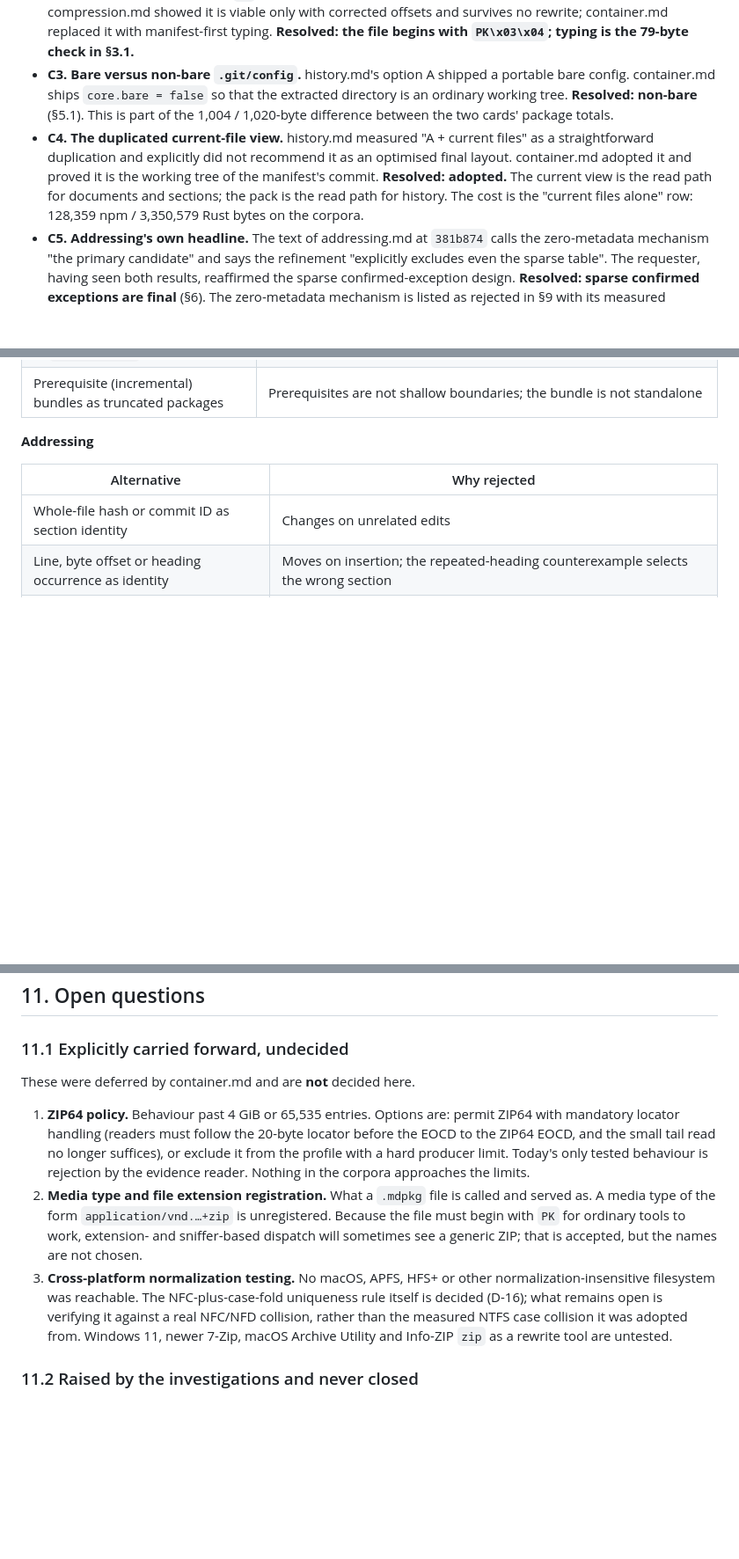
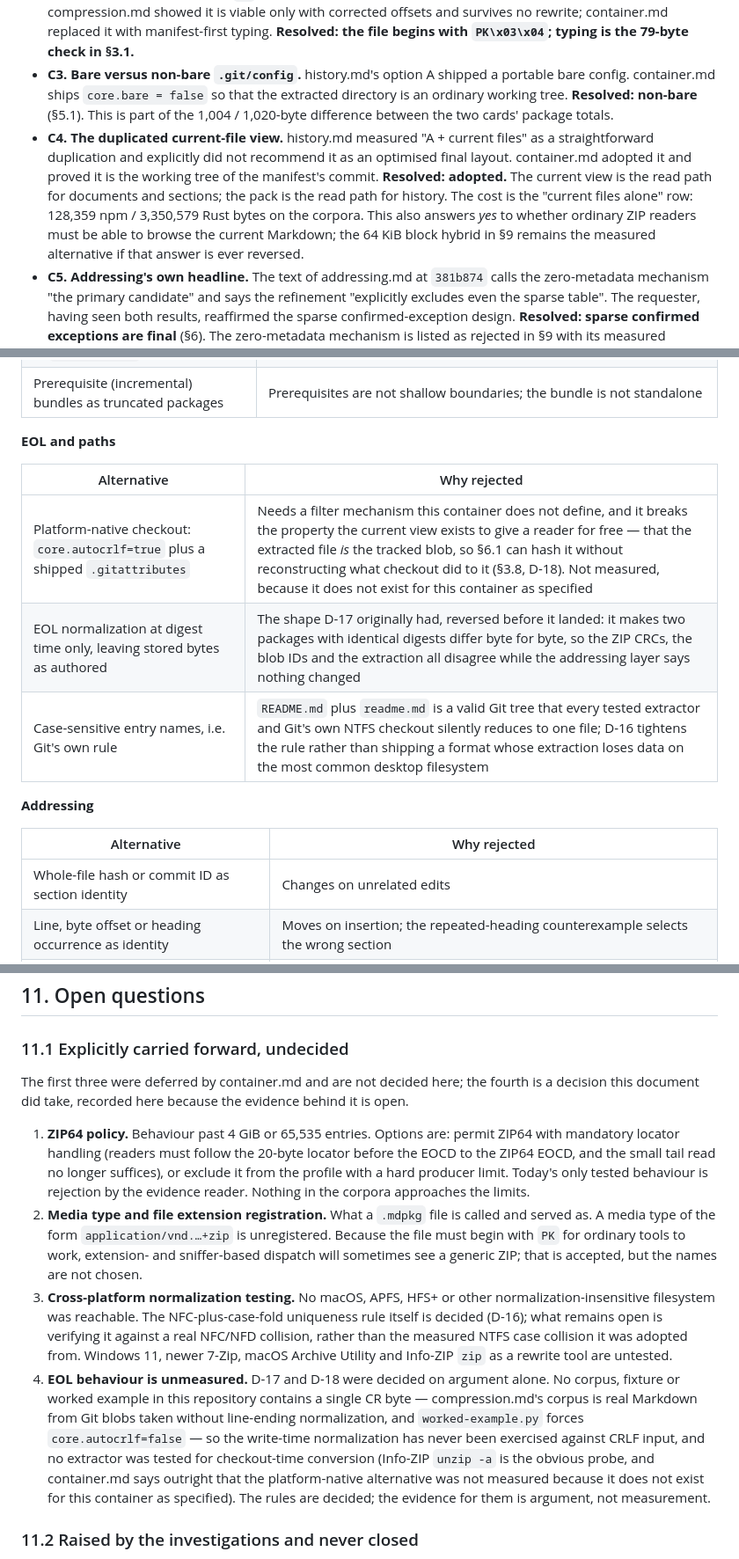
Before and after one commit to michal-ciechan/markdown-package, a Markdown page: docs/spec.md, 3 parts joined by grey strips. Shown at 88% size. Rendered like a GitHub page; blank space fills up the shorter version.

Commit message:
Fix four stale or incomplete open-question and rejected-alternative entries
F-18: §11.2 item 15 recorded its own answer ("was answered yes by adopting the
working tree (C4)") in a section titled "never closed". Moved to §1.2 beside
C4, where the decision is; §11.2 now runs 1-14.

F-19: §11.1's preamble said its items are "not decided here", which its own
item 3 contradicts (D-16 is decided; only the NFC/NFD verification is open).
Reworded, and it now also covers the new item 4.

F-20: D-17 and D-18 had no evidence-gap entry although no corpus, fixture or
worked example in this repository contains a CR byte (worked-example.py forces
core.autocrlf=false) and container.md says the platform-native alternative was
not measured. Added as §11.1 item 4, naming Info-ZIP unzip -a as the probe.

F-21: §9 claimed to hold every alternative argued against, but the D-16/17/18
work rejected three that were absent. Added an "EOL and paths" block covering
platform-native checkout, digest-time-only normalization (the D-17 shape that
15e6beb reversed) and case-sensitive entry names, and widened the preamble to
cover §10's decisions and to admit that some rows rest on argument.

Co-Authored-By: Claude Opus 5 <noreply@anthropic.com>

```diff
--- a/docs/spec.md
+++ b/docs/spec.md
@@ -33,7 +33,7 @@ Each of these is a real disagreement between two source documents. None was pape
 - **C1. EOCD comment.** compression.md recommended "optionally mirror `MDPKG/<version>` in EOCD". container.md measured that a comment defeats a reader's fixed 22-byte tail probe (57,797 npm / 14,715 Rust bytes of pack read for a query that needed none), survives only 2 of 5 archive rewrites, and saves at best 37 bytes per cold read. **Resolved: no comment.** If one is present it is a hint; disagreement with the manifest is a rejection; absence is never a rejection (§3.5).
 - **C2. Raw version byte before `PK`.** The original CARD-0001 brief required a first-byte version. compression.md showed it is viable only with corrected offsets and survives no rewrite; container.md replaced it with manifest-first typing. **Resolved: the file begins with `PK\x03\x04`; typing is the 79-byte check in §3.1.**
 - **C3. Bare versus non-bare `.git/config`.** history.md's option A shipped a portable bare config. container.md ships `core.bare = false` so that the extracted directory is an ordinary working tree. **Resolved: non-bare** (§5.1). This is part of the 1,004 / 1,020-byte difference between the two cards' package totals.
-- **C4. The duplicated current-file view.** history.md measured "A + current files" as a straightforward duplication and explicitly did not recommend it as an optimised final layout. container.md adopted it and proved it is the working tree of the manifest's commit. **Resolved: adopted.** The current view is the read path for documents and sections; the pack is the read path for history. The cost is the "current files alone" row: 128,359 npm / 3,350,579 Rust bytes on the corpora.
+- **C4. The duplicated current-file view.** history.md measured "A + current files" as a straightforward duplication and explicitly did not recommend it as an optimised final layout. container.md adopted it and proved it is the working tree of the manifest's commit. **Resolved: adopted.** The current view is the read path for documents and sections; the pack is the read path for history. The cost is the "current files alone" row: 128,359 npm / 3,350,579 Rust bytes on the corpora. This also answers *yes* to whether ordinary ZIP readers must be able to browse the current Markdown; the 64 KiB block hybrid in §9 remains the measured alternative if that answer is ever reversed.
 - **C5. Addressing's own headline.** The text of addressing.md at `381b874` calls the zero-metadata mechanism "the primary candidate" and says the refinement "explicitly excludes even the sparse table". The requester, having seen both results, reaffirmed the sparse confirmed-exception design. **Resolved: sparse confirmed exceptions are final** (§6). The zero-metadata mechanism is listed as rejected in §9 with its measured failures. addressing.md's header is therefore out of date relative to this decision; this specification is authoritative.
 - **C6. `addressing.coverage` values.** container.md proposed `confirmed / best-effort / none` while the zero-metadata contract was still open. With that contract closed there is one resolution contract, and the field only needs to say whether confirmed correspondence covers the whole retained history. **Resolved: `complete | partial`** (§4), with per-range detail in `.mdpkg/history.json`.
 - **C7. Profile identifiers in the manifest.** addressing.md states the manifest "pays 34 fixed bytes to select the anchor profile"; container.md's 287-byte manifest has no such field. A reader cannot compute a default root without the anchor profile and the namespace, and cannot reject a foreign-profile reference without the digest profile. **Resolved: `addressing.anchor` and `addressing.digest` are required manifest fields** (§4).
@@ -670,6 +670,14 @@ Every alternative any of the four investigations measured or argued against, in
 | Git notes or commit trailers as the sole carrier of summaries and provenance | Notes live on separate refs that rewrites and clones silently omit; trailers are editable prose unsuited to ordered per-entity data |
 | Inferring squash from parent count or message; inferring completeness from the absence of `.git/shallow` | Both demonstrated false with real Git: identical object IDs for squash and ordinary commits; synthetic roots report not-shallow |
 | Prerequisite (incremental) bundles as truncated packages | Prerequisites are not shallow boundaries; the bundle is not standalone |
+
+**EOL and paths**
+
+| Alternative | Why rejected |
+| --- | --- |
+| Platform-native checkout: `core.autocrlf=true` plus a shipped `.gitattributes` | Needs a filter mechanism this container does not define, and it breaks the property the current view exists to give a reader for free — that the extracted file *is* the tracked blob, so §6.1 can hash it without reconstructing what checkout did to it (§3.8, D-18). Not measured, because it does not exist for this container as specified |
+| EOL normalization at digest time only, leaving stored bytes as authored | The shape D-17 originally had, reversed before it landed: it makes two packages with identical digests differ byte for byte, so the ZIP CRCs, the blob IDs and the extraction all disagree while the addressing layer says nothing changed |
+| Case-sensitive entry names, i.e. Git's own rule | `README.md` plus `readme.md` is a valid Git tree that every tested extractor and Git's own NTFS checkout silently reduces to one file; D-16 tightens the rule rather than shipping a format whose extraction loses data on the most common desktop filesystem |
 
 **Addressing**
 
@@ -723,11 +731,12 @@ Where the investigations established what must be declared but not its exact sha
 
 ### 11.1 Explicitly carried forward, undecided
 
-These were deferred by container.md and are **not** decided here.
+The first three were deferred by container.md and are not decided here; the fourth is a decision this document did take, recorded here because the evidence behind it is open.
 
 1. **ZIP64 policy.** Behaviour past 4 GiB or 65,535 entries. Options are: permit ZIP64 with mandatory locator handling (readers must follow the 20-byte locator before the EOCD to the ZIP64 EOCD, and the small tail read no longer suffices), or exclude it from the profile with a hard producer limit. Today's only tested behaviour is rejection by the evidence reader. Nothing in the corpora approaches the limits.
 2. **Media type and file extension registration.** What a `.mdpkg` file is called and served as. A media type of the form `application/vnd.…+zip` is unregistered. Because the file must begin with `PK` for ordinary tools to work, extension- and sniffer-based dispatch will sometimes see a generic ZIP; that is accepted, but the names are not chosen.
 3. **Cross-platform normalization testing.** No macOS, APFS, HFS+ or other normalization-insensitive filesystem was reachable. The NFC-plus-case-fold uniqueness rule itself is decided (D-16); what remains open is verifying it against a real NFC/NFD collision, rather than the measured NTFS case collision it was adopted from. Windows 11, newer 7-Zip, macOS Archive Utility and Info-ZIP `zip` as a rewrite tool are untested.
+4. **EOL behaviour is unmeasured.** D-17 and D-18 were decided on argument alone. No corpus, fixture or worked example in this repository contains a single CR byte — compression.md's corpus is real Markdown from Git blobs taken without line-ending normalization, and `worked-example.py` forces `core.autocrlf=false` — so the write-time normalization has never been exercised against CRLF input, and no extractor was tested for checkout-time conversion (Info-ZIP `unzip -a` is the obvious probe, and container.md says outright that the platform-native alternative was not measured because it does not exist for this container as specified). The rules are decided; the evidence for them is argument, not measurement.
 
 ### 11.2 Raised by the investigations and never closed
 
```
Also changed, not shown: other parts of docs/spec.md (+1 -2 lines).
